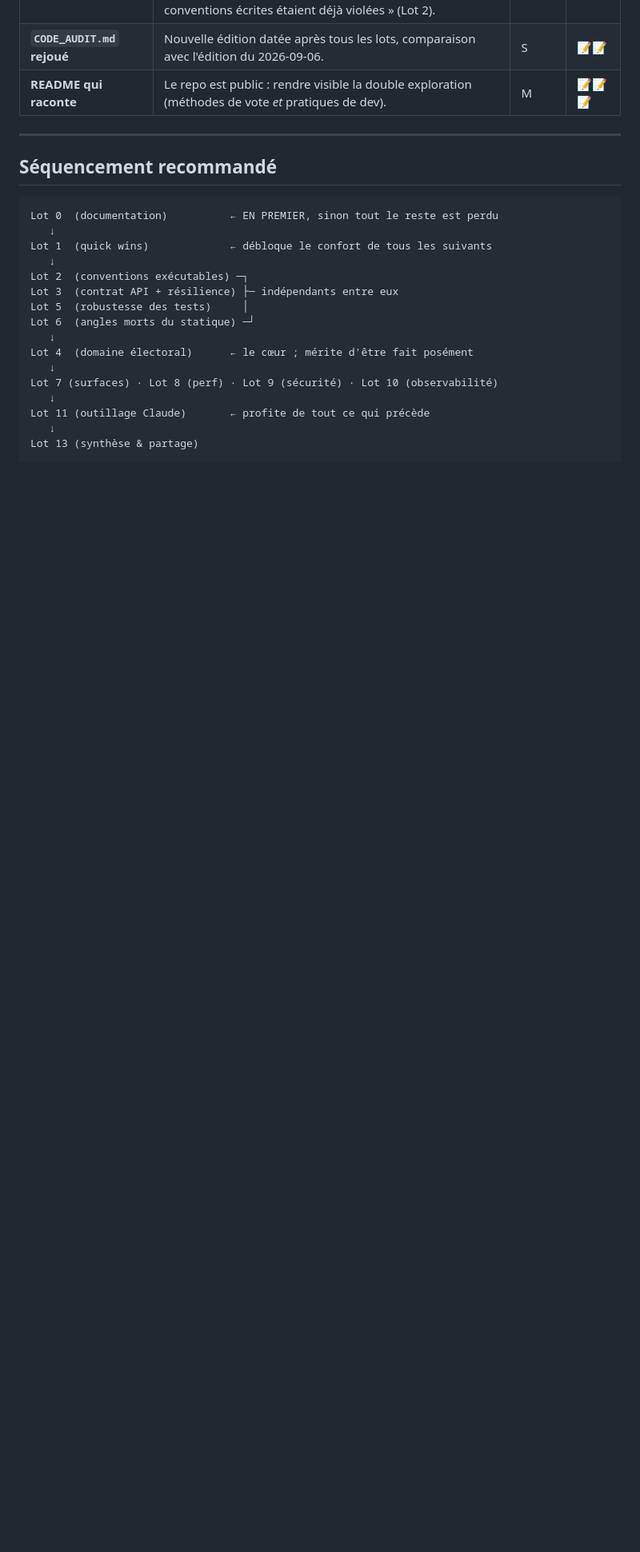
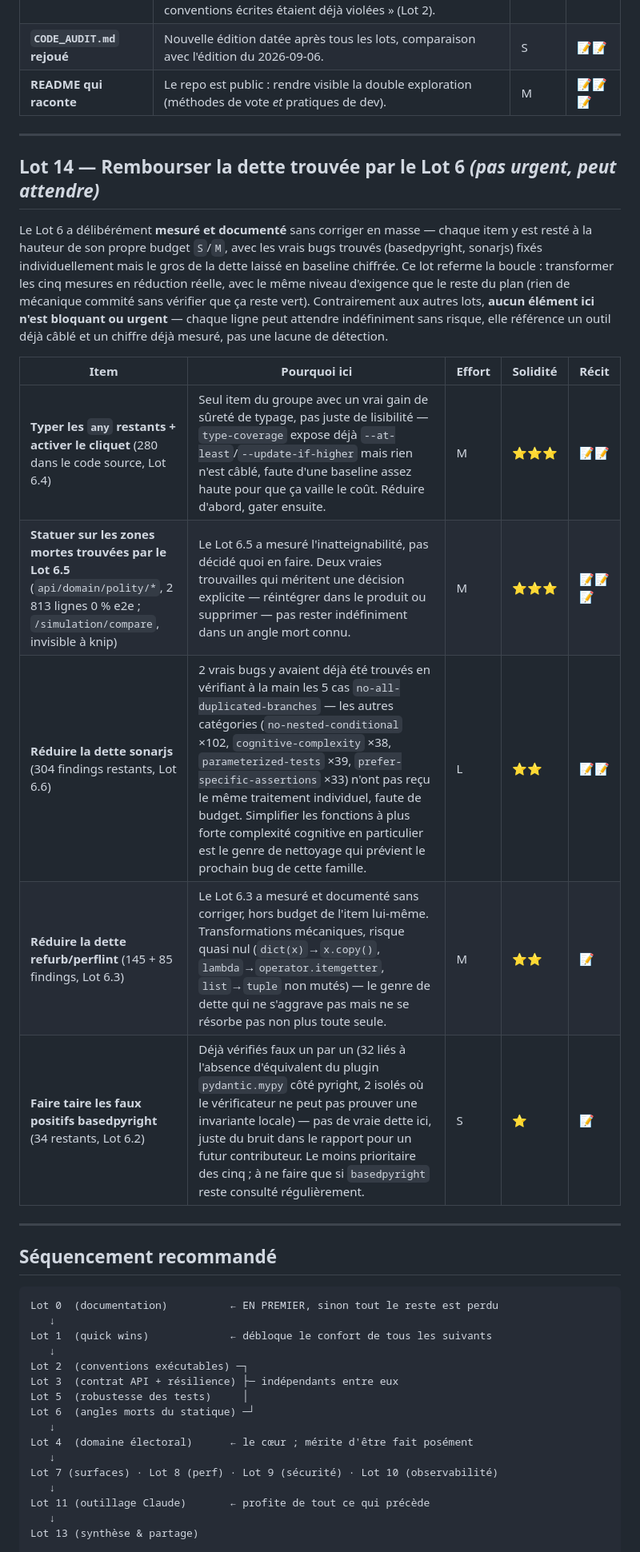
Before and after one commit to Burbanit0/Vote-App, a Markdown page: PLAN_SOLIDITE_TECHNIQUE.md, the part around one of its changes. Shown at 80% size. Drawn GitHub-style; blank space fills up the shorter version.

Commit message:
docs(plan): add Lot 14 — pay down the debt Lot 6's tools measured
Lot 6 deliberately measured and documented rather than mass-fixing (each
item stayed within its own S/M effort budget, with individual real bugs
fixed but the bulk of the findings left as a scored baseline). Lot 14
closes that loop: reduce the five remaining counts (basedpyright's 34
confirmed false positives, refurb+perflint's 230 mechanical findings,
type-coverage's 280 real `any`s plus wiring the ratchet it already exposes,
sonarjs's 304 remaining findings, and a real decision on the two dead zones
Lot 6.5 found but didn't resolve) for real.

Deliberately not urgent -- explicitly out of the normal Lot 0-13 flow (noted
in the sequencing diagram and hard-dependencies list) since every row here
references an already-wired tool and an already-measured number, not an
undetected gap.

Co-Authored-By: Claude Sonnet 5 <noreply@anthropic.com>

````diff
--- a/PLAN_SOLIDITE_TECHNIQUE.md
+++ b/PLAN_SOLIDITE_TECHNIQUE.md
@@ -1180,6 +1180,28 @@ un chiffre que personne ne publie.
 
 ---
 
+## Lot 14 — Rembourser la dette trouvée par le Lot 6 *(pas urgent, peut attendre)*
+
+Le Lot 6 a délibérément **mesuré et documenté** sans corriger en masse — chaque
+item y est resté à la hauteur de son propre budget `S`/`M`, avec les vrais
+bugs trouvés (basedpyright, sonarjs) fixés individuellement mais le gros de
+la dette laissé en baseline chiffrée. Ce lot referme la boucle : transformer
+les cinq mesures en réduction réelle, avec le même niveau d'exigence que le
+reste du plan (rien de mécanique commité sans vérifier que ça reste vert).
+Contrairement aux autres lots, **aucun élément ici n'est bloquant ou urgent**
+— chaque ligne peut attendre indéfiniment sans risque, elle référence un
+outil déjà câblé et un chiffre déjà mesuré, pas une lacune de détection.
+
+| Item | Pourquoi ici | Effort | Solidité | Récit |
+|---|---|---|---|---|
+| **Typer les `any` restants + activer le cliquet** (280 dans le code source, Lot 6.4) | Seul item du groupe avec un vrai gain de sûreté de typage, pas juste de lisibilité — `type-coverage` expose déjà `--at-least`/`--update-if-higher` mais rien n'est câblé, faute d'une baseline assez haute pour que ça vaille le coût. Réduire d'abord, gater ensuite. | M | ⭐⭐⭐ | 📝📝 |
+| **Statuer sur les zones mortes trouvées par le Lot 6.5** (`api/domain/polity/*`, 2 813 lignes 0 % e2e ; `/simulation/compare`, invisible à knip) | Le Lot 6.5 a mesuré l'inatteignabilité, pas décidé quoi en faire. Deux vraies trouvailles qui méritent une décision explicite — réintégrer dans le produit ou supprimer — pas rester indéfiniment dans un angle mort connu. | M | ⭐⭐⭐ | 📝📝📝 |
+| **Réduire la dette sonarjs** (304 findings restants, Lot 6.6) | 2 vrais bugs y avaient déjà été trouvés en vérifiant à la main les 5 cas `no-all-duplicated-branches` — les autres catégories (`no-nested-conditional` ×102, `cognitive-complexity` ×38, `parameterized-tests` ×39, `prefer-specific-assertions` ×33) n'ont pas reçu le même traitement individuel, faute de budget. Simplifier les fonctions à plus forte complexité cognitive en particulier est le genre de nettoyage qui prévient le prochain bug de cette famille. | L | ⭐⭐ | 📝📝 |
+| **Réduire la dette refurb/perflint** (145 + 85 findings, Lot 6.3) | Le Lot 6.3 a mesuré et documenté sans corriger, hors budget de l'item lui-même. Transformations mécaniques, risque quasi nul (`dict(x)`→`x.copy()`, `lambda`→`operator.itemgetter`, `list`→`tuple` non mutés) — le genre de dette qui ne s'aggrave pas mais ne se résorbe pas non plus toute seule. | M | ⭐⭐ | 📝 |
+| **Faire taire les faux positifs basedpyright** (34 restants, Lot 6.2) | Déjà vérifiés faux un par un (32 liés à l'absence d'équivalent du plugin `pydantic.mypy` côté pyright, 2 isolés où le vérificateur ne peut pas prouver une invariante locale) — pas de vraie dette ici, juste du bruit dans le rapport pour un futur contributeur. Le moins prioritaire des cinq ; à ne faire que si `basedpyright` reste consulté régulièrement. | S | ⭐ | 📝 |
+
+---
+
 ## Séquencement recommandé
 
 ```
````
Also changed, not shown: other parts of PLAN_SOLIDITE_TECHNIQUE.md (+7 -0 lines).
